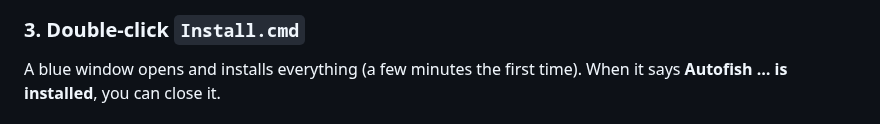
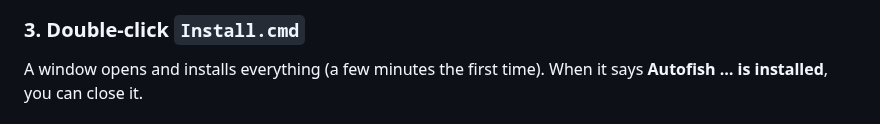
Before and after one commit to TheRealChickon/slayers-2-best-autofish-macro, a Markdown page: README.md, the part around the change. Drawn GitHub-style.

```diff
--- a/README.md
+++ b/README.md
@@ -57,7 +57,7 @@ Right-click the zip and choose **Extract All…**, then open the extracted **Aut
 
 ### 3. Double-click `Install.cmd`
 
-A blue window opens and installs everything (a few minutes the first time). When it says **Autofish … is installed**, you can close it.
+A window opens and installs everything (a few minutes the first time). When it says **Autofish … is installed**, you can close it.
 
 <img src="docs/images/install-done.png" alt="Install.cmd finished successfully" width="640">
 
```
Also changed, not shown: docs/images/install-done.png (added), docs/images/install-folder.png (added), 7 other files.
